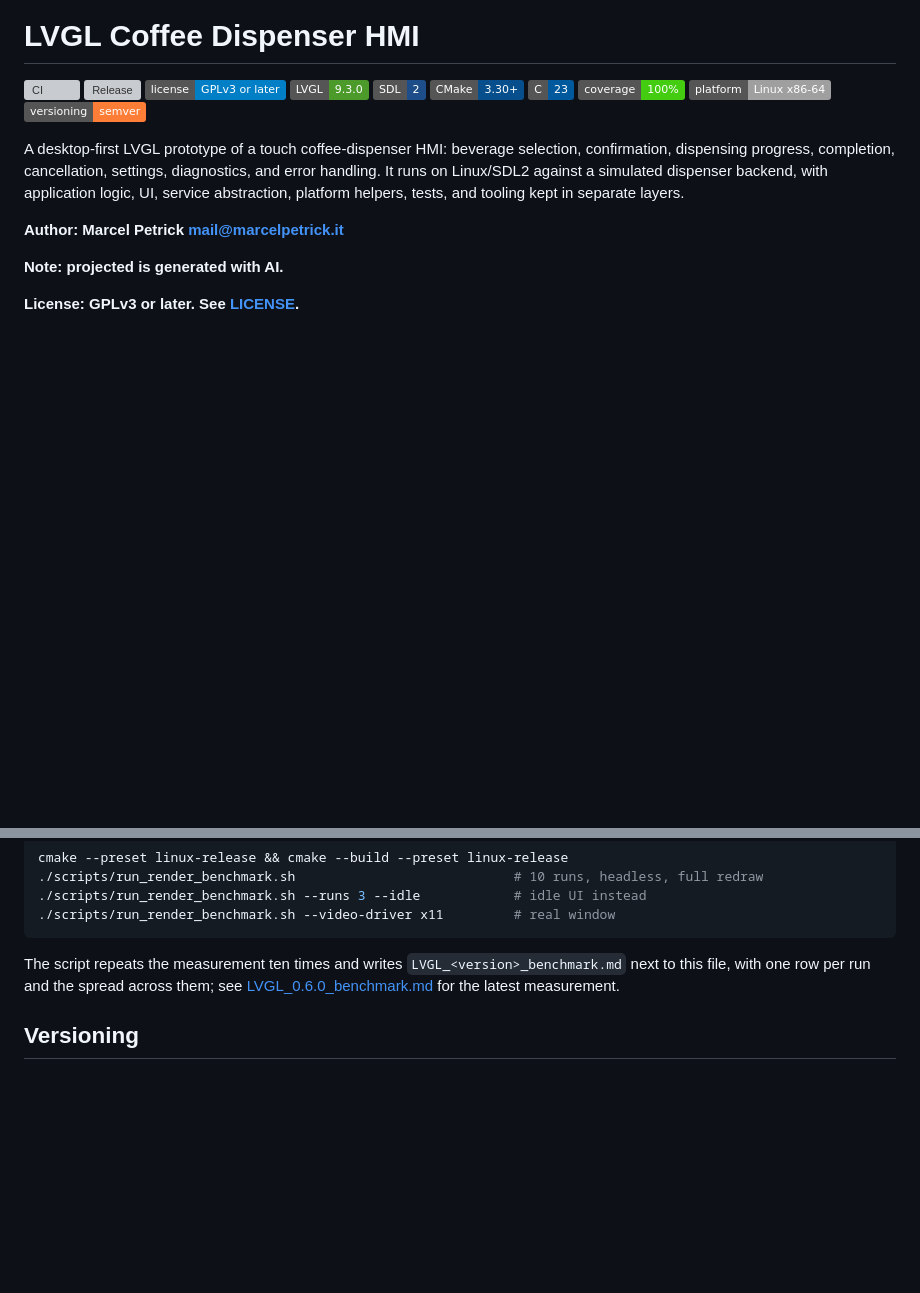
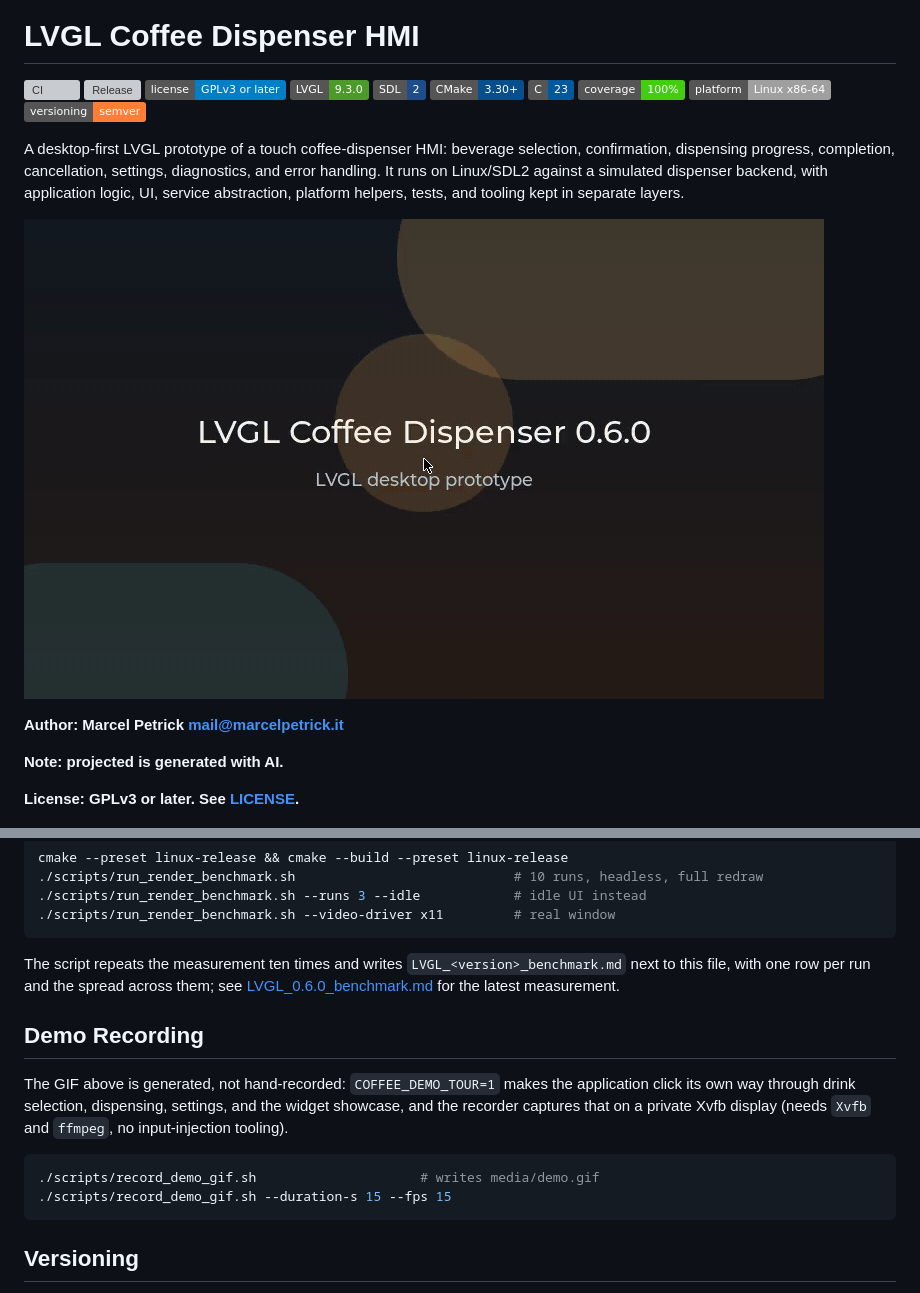
Before and after one commit to marcelpetrick/LVGL_coffeeDispenser, a Markdown page: README.md, 2 parts joined by grey strips. GitHub-like rendering; pictures changed too: media/demo.gif (added); badges without logos; blank space fills up the shorter version; grey boxes are pictures that could not be loaded.

````diff
--- a/README.md
+++ b/README.md
@@ -12,6 +12,8 @@
 [![SemVer](https://img.shields.io/badge/versioning-semver-orange.svg)](#versioning)
 
 A desktop-first LVGL prototype of a touch coffee-dispenser HMI: beverage selection, confirmation, dispensing progress, completion, cancellation, settings, diagnostics, and error handling. It runs on Linux/SDL2 against a simulated dispenser backend, with application logic, UI, service abstraction, platform helpers, tests, and tooling kept in separate layers.
+
+![Scripted tour through the HMI](media/demo.gif)
 
 **Author: Marcel Petrick <mail@marcelpetrick.it>**
 
@@ -106,6 +108,15 @@ cmake --preset linux-release && cmake --build --preset linux-release
 
 The script repeats the measurement ten times and writes `LVGL_<version>_benchmark.md` next to this file, with one row per run and the spread across them; see [LVGL_0.6.0_benchmark.md](LVGL_0.6.0_benchmark.md) for the latest measurement.
 
+## Demo Recording
+
+The GIF above is generated, not hand-recorded: `COFFEE_DEMO_TOUR=1` makes the application click its own way through drink selection, dispensing, settings, and the widget showcase, and the recorder captures that on a private Xvfb display (needs `Xvfb` and `ffmpeg`, no input-injection tooling).
+
+```bash
+./scripts/record_demo_gif.sh                     # writes media/demo.gif
+./scripts/record_demo_gif.sh --duration-s 15 --fps 15
+```
+
 ## Versioning
 
 Semantic versioning, with `project(... VERSION <major>.<minor>.<patch>)` in `CMakeLists.txt` as the single source of truth: it is compiled in as `COFFEE_APP_VERSION` and used as the Doxygen `PROJECT_NUMBER`.
````
Also changed, not shown: AGENTS.md (+5 -1 lines), 5 other files.
